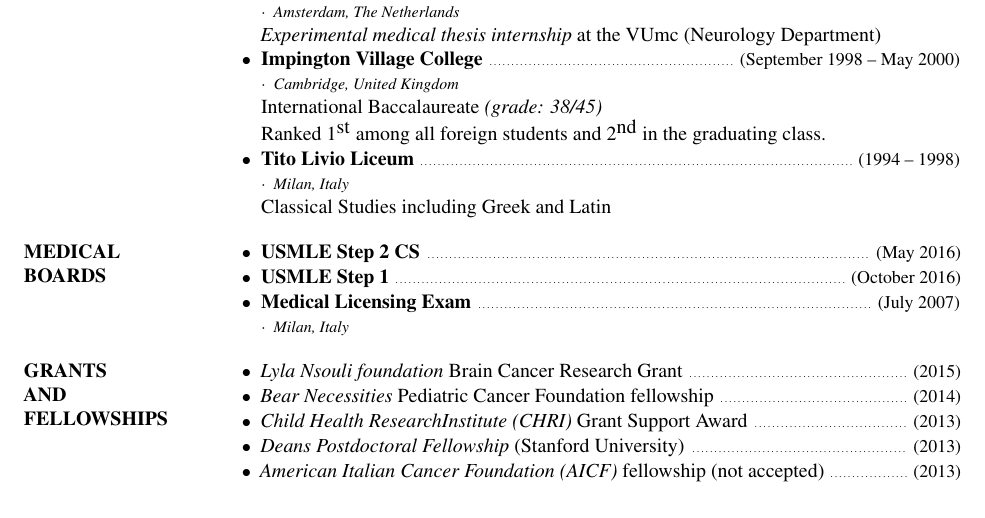
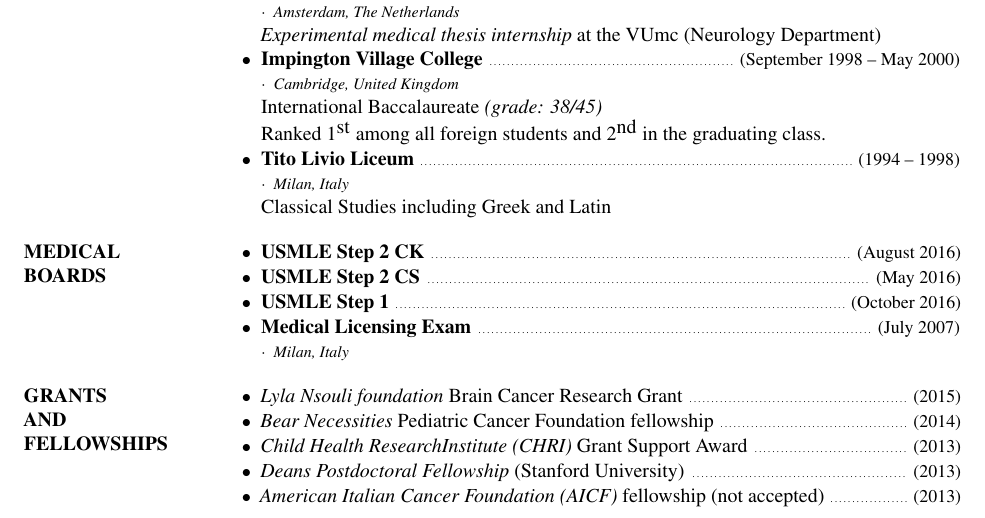
Before and after one commit to nick-codes/caretti-md.github.io, a LaTeX CV (cv.tex): part of page 1 of 3, cut so that both start at the same text, the shorter picture padded with empty space. Compiled offline with pdfLaTeX.

Commit message:
Add Step 2 CK date.

```diff
--- a/cv.tex
+++ b/cv.tex
@@ -115,6 +115,9 @@
 
 \section{MEDICAL \\ BOARDS}
 \begin{itemize}
+\item {
+  \titlestyle {USMLE Step 2 CK} \datestyle{August 2016}
+}
 \item {
   \titlestyle {USMLE Step 2 CS} \datestyle{May 2016}
 }
```
